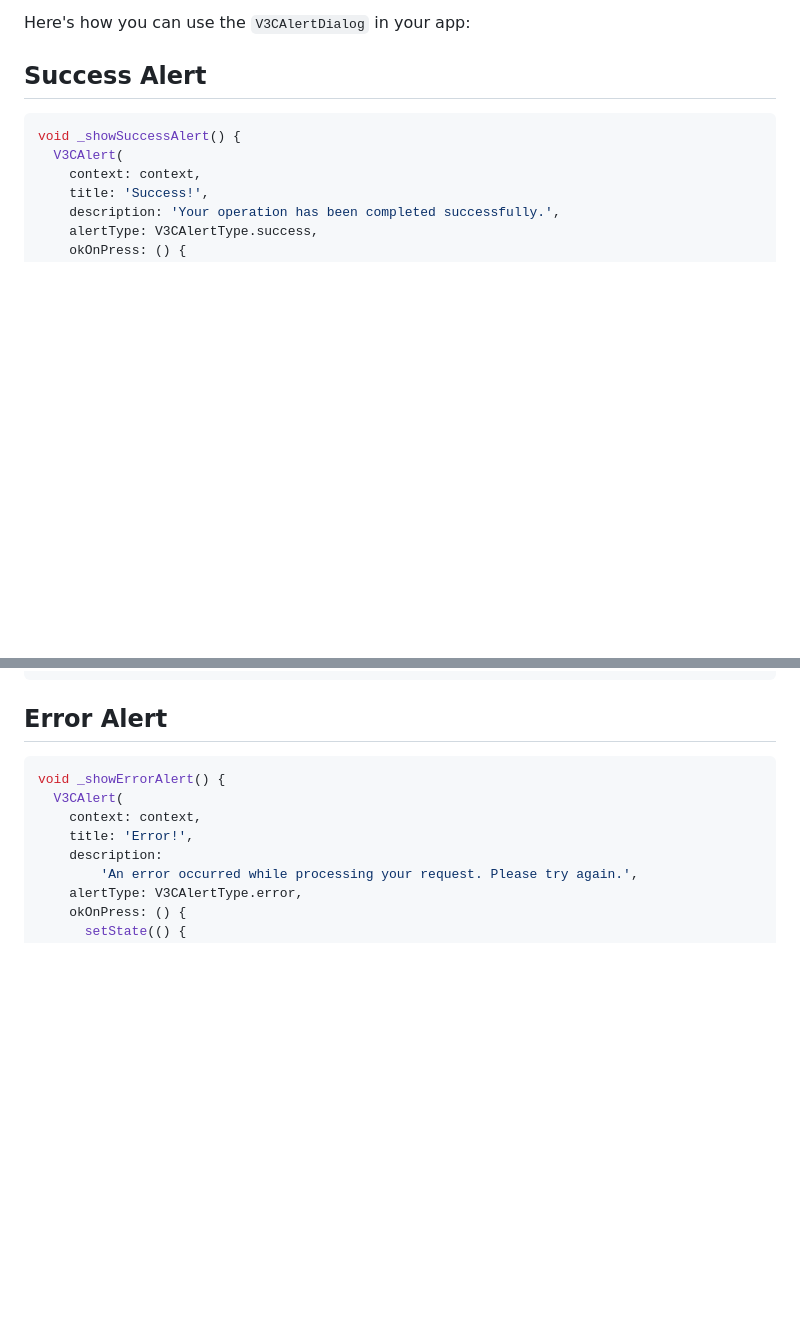
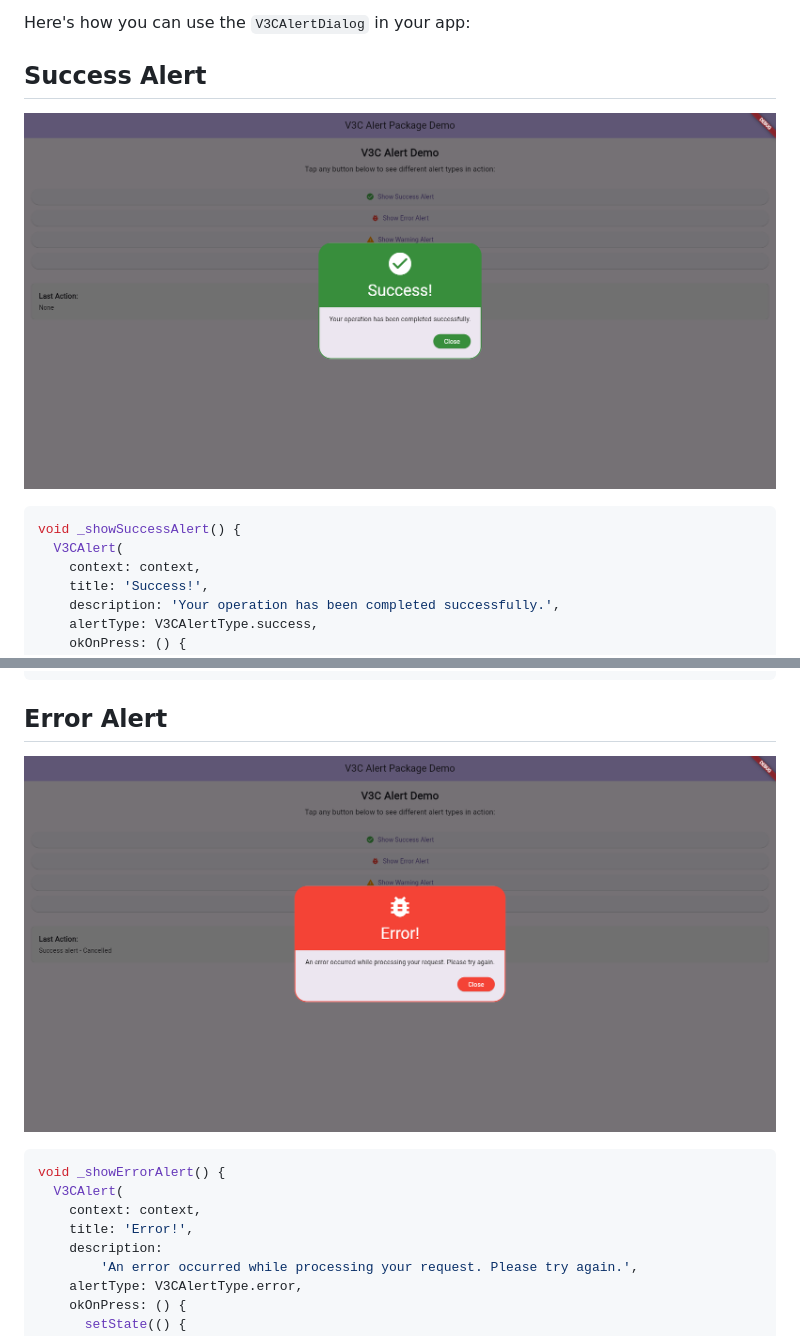
Before and after one commit to v3codestudio/v3c_alert, a Markdown page: README.md, 2 parts joined by grey strips. Rendered like a GitHub page; pictures changed too: assets/screenshots/error_dialog.png (added), assets/screenshots/success_dialog.png (added); blank space fills up the shorter version.

Commit message:
screenshot added

````diff
--- a/README.md
+++ b/README.md
@@ -40,6 +40,8 @@ Here's how you can use the `V3CAlertDialog` in your app:
 
 ## Success Alert
 
+![alt text](/assets/screenshots/success_dialog.png)
+
 ```dart
 void _showSuccessAlert() {
   V3CAlert(
@@ -62,6 +64,8 @@ void _showSuccessAlert() {
 ```
 
 ## Error Alert
+
+![alt text](/assets/screenshots/error_dialog.png)
 
 ```dart
 void _showErrorAlert() {
````
Also changed, not shown: other parts of README.md (+4 -0 lines), CHANGELOG.md (+5 -1 lines), assets/screenshots/info_dialog.png (added), assets/screenshots/warning_dialog.png (added), 1 other file.
